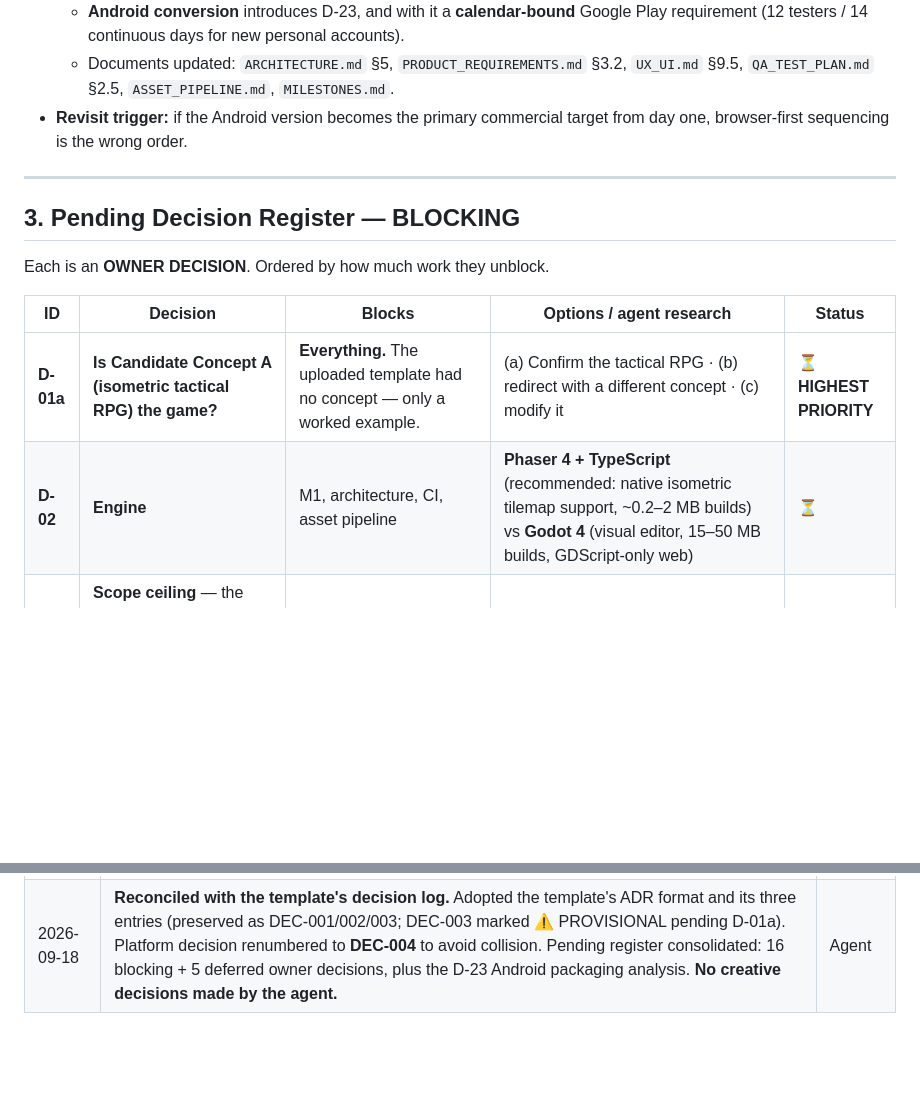
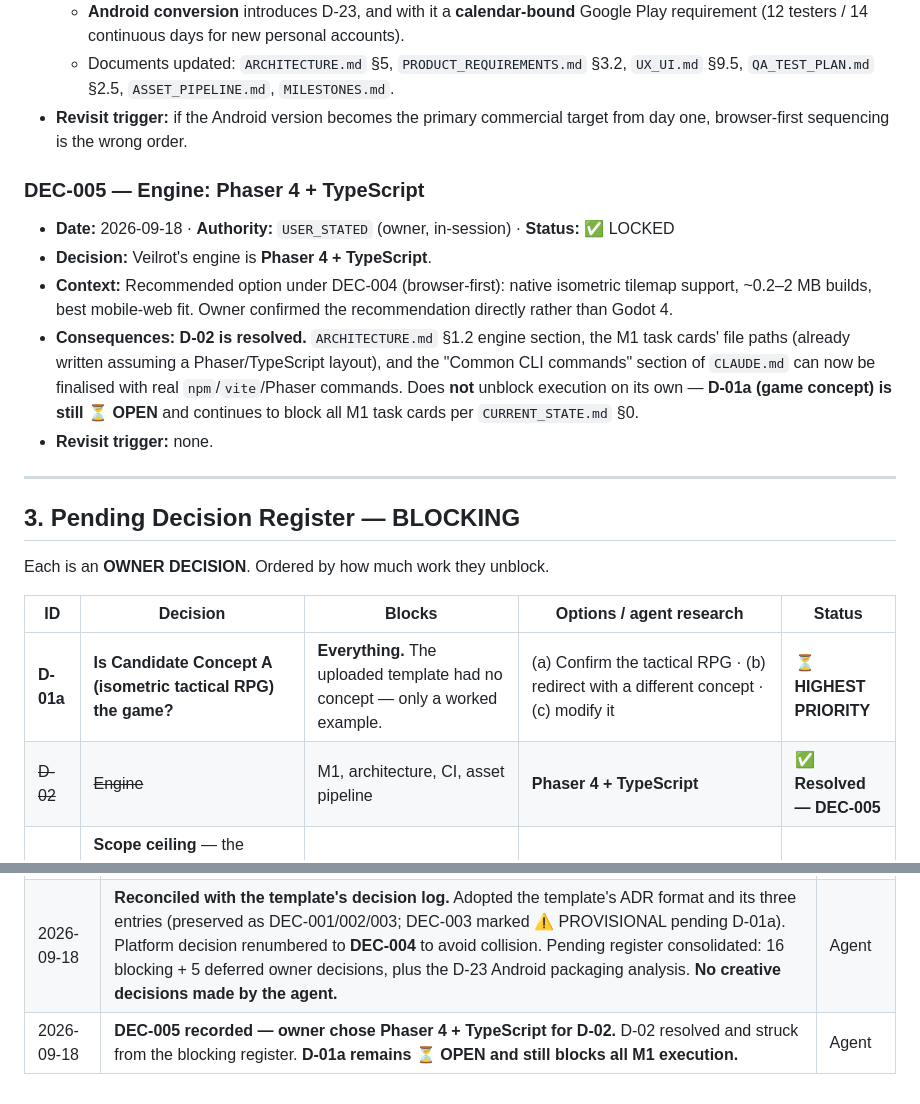
Before and after one commit to steveruffin5076/Veilrot, a Markdown page: ai/DECISIONS.md, 2 parts joined by grey strips. GitHub-like rendering; blank space fills up the shorter version.

Commit message:
docs: record DEC-005 — owner selects Phaser 4 + TypeScript for D-02
Resolves D-02 (engine) and clears blocker B-02. D-01a (game concept)
remains OPEN and is now the sole blocker on Milestone 1 execution.

Co-Authored-By: Claude Sonnet 5 <noreply@anthropic.com>
Claude-Session: https://claude.ai/code/session_01GbdPUH4763REZSzRr2MJmR

```diff
--- a/ai/DECISIONS.md
+++ b/ai/DECISIONS.md
@@ -61,6 +61,13 @@
   - Documents updated: `ARCHITECTURE.md` §5, `PRODUCT_REQUIREMENTS.md` §3.2, `UX_UI.md` §9.5, `QA_TEST_PLAN.md` §2.5, `ASSET_PIPELINE.md`, `MILESTONES.md`.
 - **Revisit trigger:** if the Android version becomes the primary commercial target from day one, browser-first sequencing is the wrong order.
 
+### DEC-005 — Engine: Phaser 4 + TypeScript
+- **Date:** 2026-09-18 · **Authority:** `USER_STATED` (owner, in-session) · **Status:** ✅ LOCKED
+- **Decision:** Veilrot's engine is **Phaser 4 + TypeScript**.
+- **Context:** Recommended option under DEC-004 (browser-first): native isometric tilemap support, ~0.2–2 MB builds, best mobile-web fit. Owner confirmed the recommendation directly rather than Godot 4.
+- **Consequences:** **D-02 is resolved.** `ARCHITECTURE.md` §1.2 engine section, the M1 task cards' file paths (already written assuming a Phaser/TypeScript layout), and the "Common CLI commands" section of `CLAUDE.md` can now be finalised with real `npm`/`vite`/Phaser commands. Does **not** unblock execution on its own — **D-01a (game concept) is still ⏳ OPEN** and continues to block all M1 task cards per `CURRENT_STATE.md` §0.
+- **Revisit trigger:** none.
+
 ---
 
 ## 3. Pending Decision Register — BLOCKING
@@ -70,7 +77,7 @@ Each is an **OWNER DECISION**. Ordered by how much work they unblock.
 | ID | Decision | Blocks | Options / agent research | Status |
 |---|---|---|---|---|
 | **D-01a** | **Is Candidate Concept A (isometric tactical RPG) the game?** | **Everything.** The uploaded template had no concept — only a worked example. | (a) Confirm the tactical RPG · (b) redirect with a different concept · (c) modify it | ⏳ **HIGHEST PRIORITY** |
-| **D-02** | **Engine** | M1, architecture, CI, asset pipeline | **Phaser 4 + TypeScript** (recommended: native isometric tilemap support, ~0.2–2 MB builds) vs **Godot 4** (visual editor, 15–50 MB builds, GDScript-only web) | ⏳ |
+| ~~D-02~~ | ~~Engine~~ | M1, architecture, CI, asset pipeline | **Phaser 4 + TypeScript** | ✅ **Resolved — DEC-005** |
 | **D-09** | **Scope ceiling** — the template conflicts: `PROJECT.md` says 8 job classes / 15 levels; `MILESTONES.md` M4 says 4 classes / 5 stages | Content volume, save shape, M4 sizing, timeline | Agent recommends **5–6 stages / 4–6 jobs** for a first release | ⏳ |
 | **D-06** | Re-confirm combat maths (damage formula, CT costs, +10%/tier height, facing bonuses) | M2 implementation | See `PRODUCT_REQUIREMENTS.md` §2.3 — all values are template examples | ⏳ |
 | **D-07** | Camera & presentation: fixed isometric view? rotatable? zoom? | Art production, level design, rendering | Fixed iso (cheapest) · rotatable (4× art) · free camera | ⏳ |
@@ -122,3 +129,4 @@ Each is an **OWNER DECISION**. Ordered by how much work they unblock.
 |---|---|---|
 | 2026-09-18 | Initial decision framework created | Agent |
 | 2026-09-18 | **Reconciled with the template's decision log.** Adopted the template's ADR format and its three entries (preserved as DEC-001/002/003; DEC-003 marked ⚠️ PROVISIONAL pending D-01a). Platform decision renumbered to **DEC-004** to avoid collision. Pending register consolidated: 16 blocking + 5 deferred owner decisions, plus the D-23 Android packaging analysis. **No creative decisions made by the agent.** | Agent |
+| 2026-09-18 | **DEC-005 recorded — owner chose Phaser 4 + TypeScript for D-02.** D-02 resolved and struck from the blocking register. **D-01a remains ⏳ OPEN and still blocks all M1 execution.** | Agent |
```
Also changed, not shown: ai/CURRENT_STATE.md (+3 -2 lines).
